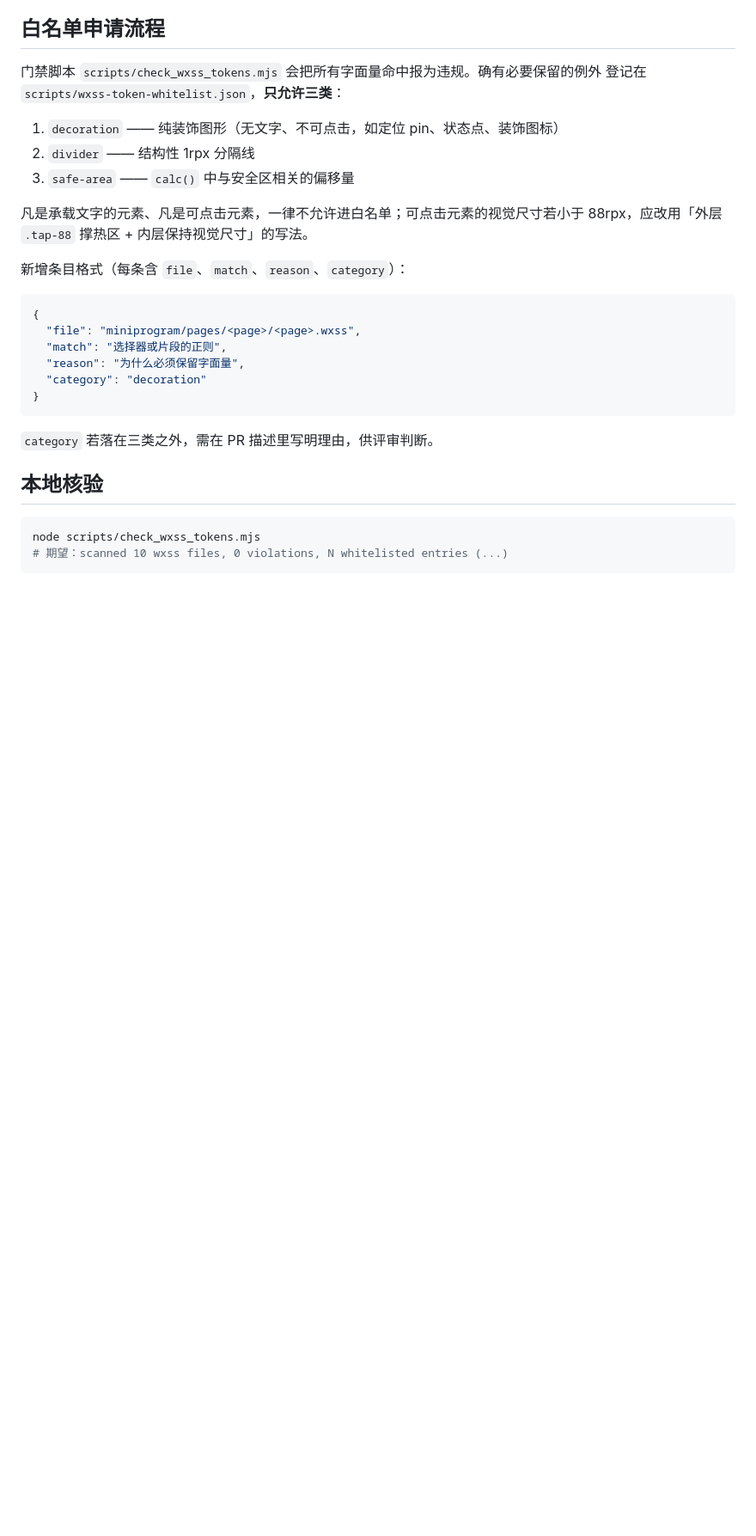
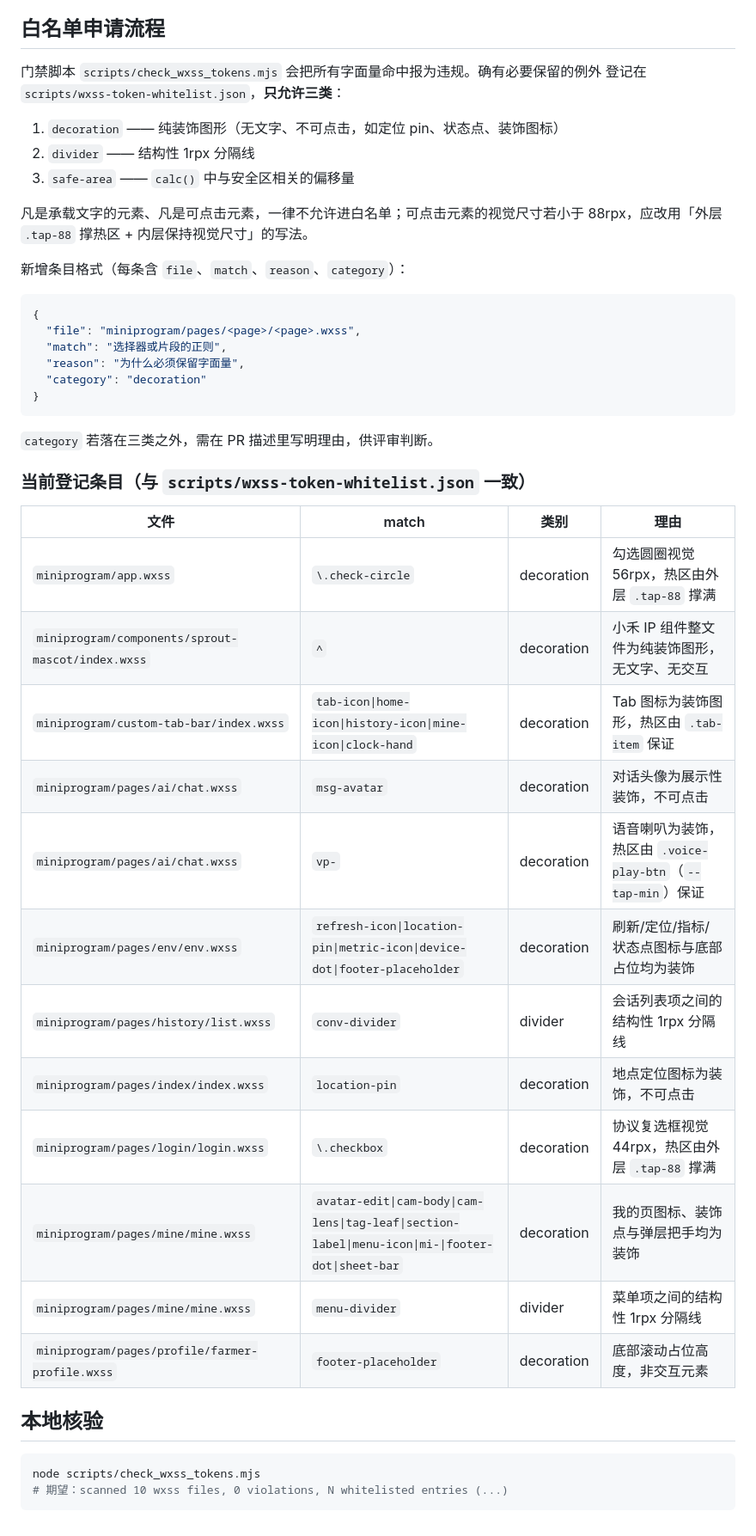
Before and after one commit to AI123-cmd/agriculuture-agent, a Markdown page: miniprogram/styles/README.md, the part around the change. Shown at 86% size. Rendered like a GitHub page; blank space fills up the shorter version.

Commit message:
docs: 更新小程序样式 token 登记条目
新增与白名单文件同步的样式 token 登记表格，明确各样式类别的用途与理由。

````diff
--- a/miniprogram/styles/README.md
+++ b/miniprogram/styles/README.md
@@ -92,6 +92,23 @@
 
 `category` 若落在三类之外，需在 PR 描述里写明理由，供评审判断。
 
+### 当前登记条目（与 `scripts/wxss-token-whitelist.json` 一致）
+
+| 文件 | match | 类别 | 理由 |
+| --- | --- | --- | --- |
+| `miniprogram/app.wxss` | `\.check-circle` | decoration | 勾选圆圈视觉 56rpx，热区由外层 `.tap-88` 撑满 |
+| `miniprogram/components/sprout-mascot/index.wxss` | `^` | decoration | 小禾 IP 组件整文件为纯装饰图形，无文字、无交互 |
+| `miniprogram/custom-tab-bar/index.wxss` | `tab-icon\|home-icon\|history-icon\|mine-icon\|clock-hand` | decoration | Tab 图标为装饰图形，热区由 `.tab-item` 保证 |
+| `miniprogram/pages/ai/chat.wxss` | `msg-avatar` | decoration | 对话头像为展示性装饰，不可点击 |
+| `miniprogram/pages/ai/chat.wxss` | `vp-` | decoration | 语音喇叭为装饰，热区由 `.voice-play-btn`（`--tap-min`）保证 |
+| `miniprogram/pages/env/env.wxss` | `refresh-icon\|location-pin\|metric-icon\|device-dot\|footer-placeholder` | decoration | 刷新/定位/指标/状态点图标与底部占位均为装饰 |
+| `miniprogram/pages/history/list.wxss` | `conv-divider` | divider | 会话列表项之间的结构性 1rpx 分隔线 |
+| `miniprogram/pages/index/index.wxss` | `location-pin` | decoration | 地点定位图标为装饰，不可点击 |
+| `miniprogram/pages/login/login.wxss` | `\.checkbox` | decoration | 协议复选框视觉 44rpx，热区由外层 `.tap-88` 撑满 |
+| `miniprogram/pages/mine/mine.wxss` | `avatar-edit\|cam-body\|cam-lens\|tag-leaf\|section-label\|menu-icon\|mi-\|footer-dot\|sheet-bar` | decoration | 我的页图标、装饰点与弹层把手均为装饰 |
+| `miniprogram/pages/mine/mine.wxss` | `menu-divider` | divider | 菜单项之间的结构性 1rpx 分隔线 |
+| `miniprogram/pages/profile/farmer-profile.wxss` | `footer-placeholder` | decoration | 底部滚动占位高度，非交互元素 |
+
 ## 本地核验
 
 ```bash
````
